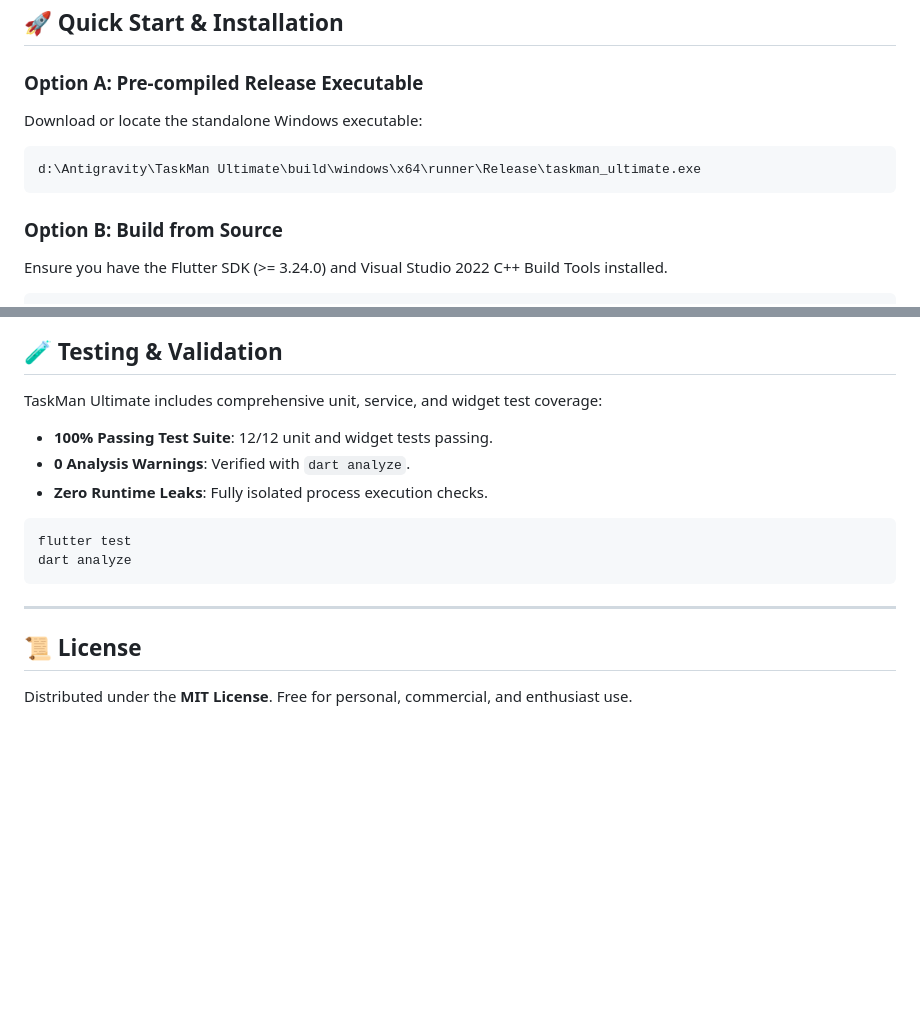
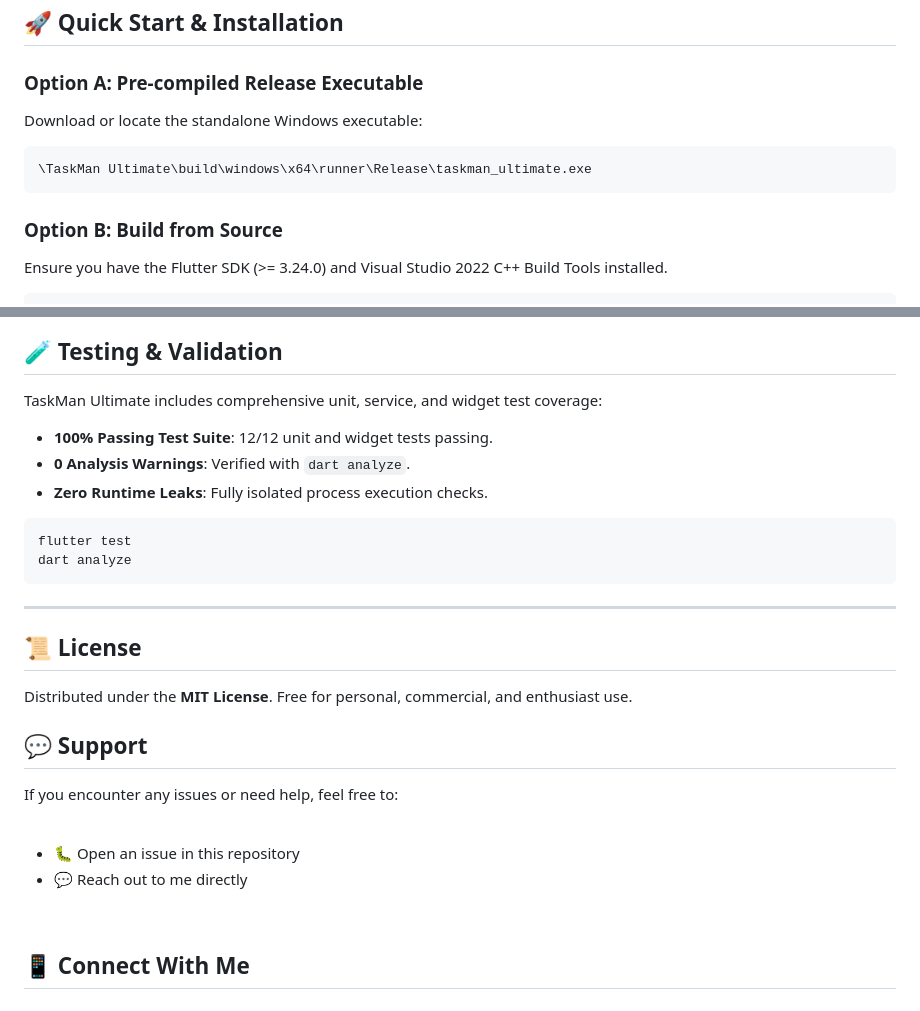
Before and after one commit to sakfi/TaskMan-Ultimate, a Markdown page: README.md, 2 parts joined by grey strips. GitHub-like rendering; blank space fills up the shorter version.

Commit message:
Update README with new executable path and content
Removed ASCII art section and updated executable path.

````diff
--- a/README.md
+++ b/README.md
@@ -139,12 +131,15 @@ flowchart TD
 ## 🚀 Quick Start & Installation
 
 ### Option A: Pre-compiled Release Executable
+
 Download or locate the standalone Windows executable:
+
 ```powershell
-d:\Antigravity\TaskMan Ultimate\build\windows\x64\runner\Release\taskman_ultimate.exe
+\TaskMan Ultimate\build\windows\x64\runner\Release\taskman_ultimate.exe
 ```
 
 ### Option B: Build from Source
+
 Ensure you have the Flutter SDK (>= 3.24.0) and Visual Studio 2022 C++ Build Tools installed.
 
 ```powershell
@@ -183,6 +178,7 @@ flutter build windows
 ## 🧪 Testing & Validation
 
 TaskMan Ultimate includes comprehensive unit, service, and widget test coverage:
+
 * **100% Passing Test Suite**: 12/12 unit and widget tests passing.
 * **0 Analysis Warnings**: Verified with `dart analyze`.
 * **Zero Runtime Leaks**: Fully isolated process execution checks.
@@ -195,4 +191,20 @@ dart analyze
 ---
 
 ## 📜 License
+
 Distributed under the **MIT License**. Free for personal, commercial, and enthusiast use.
+
+
+## 💬 Support
+
+If you encounter any issues or need help, feel free to:
+
+<br>
+
+- 🐛 Open an issue in this repository
+- 💬 Reach out to me directly
+
+<br>
+
+## 📱 Connect With Me
+
````
Also changed, not shown: other parts of README.md (+20 -16 lines).
